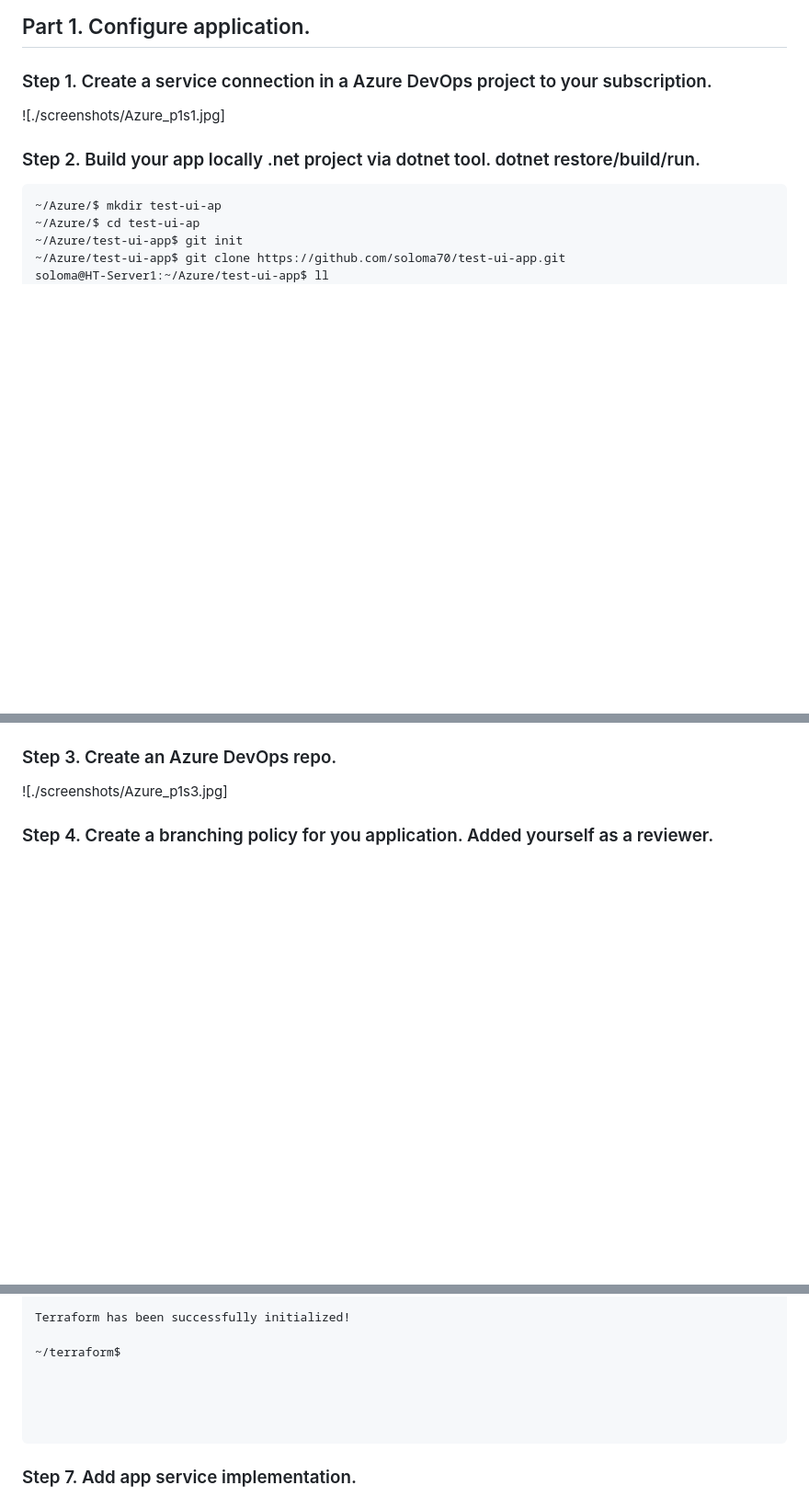
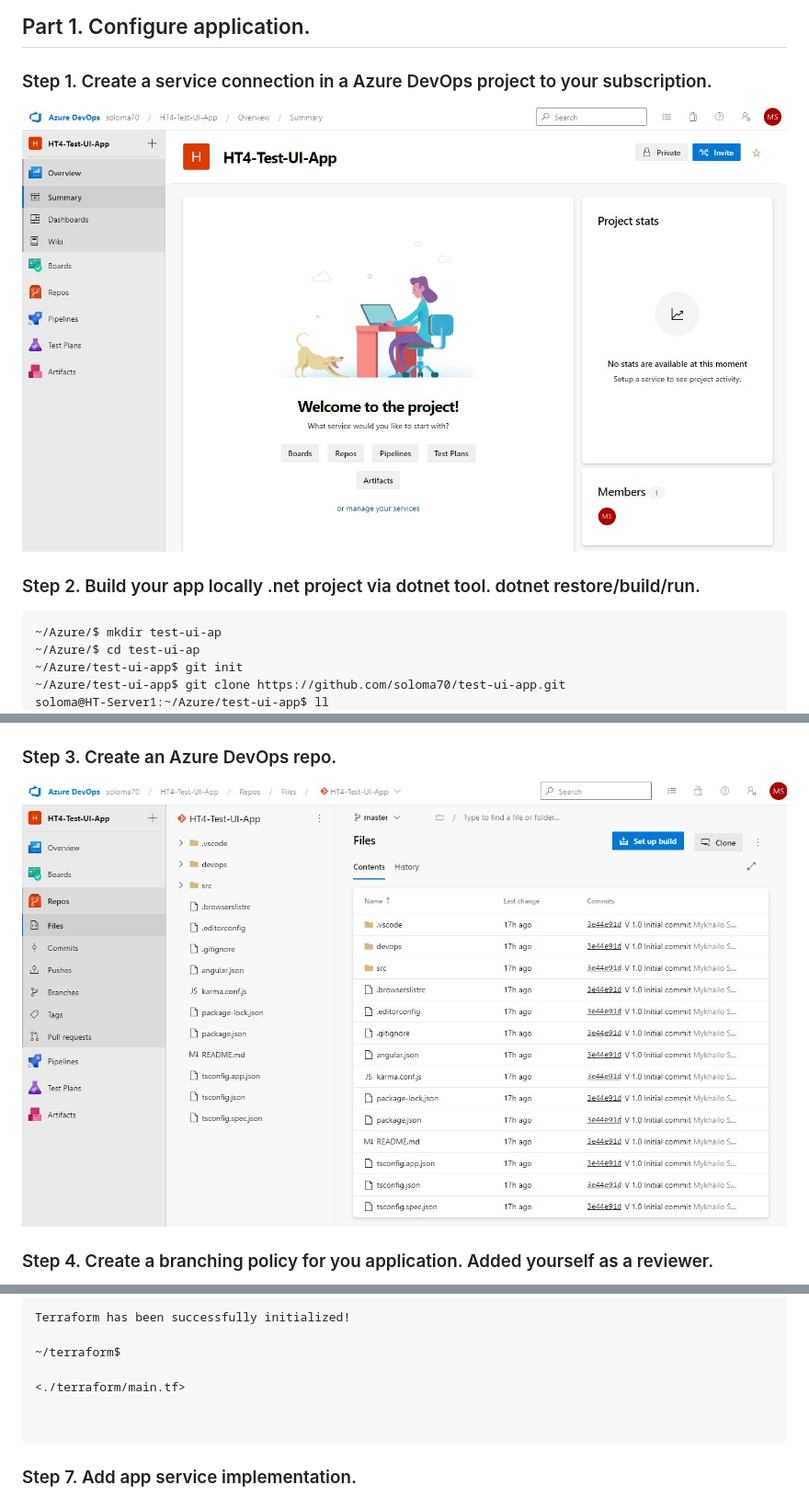
Before and after one commit to soloma70/HomeTasks_L1, a Markdown page: 5_Azure/README.md, 3 parts joined by grey strips. Shown at 92% size. GitHub-like rendering; blank space fills up the shorter version.

````diff
--- a/5_Azure/README.md
+++ b/5_Azure/README.md
@@ -2,7 +2,7 @@
 
 ## Part 1. Configure application.
 ### Step 1. Create a service connection in a Azure DevOps project to your subscription.
-![./screenshots/Azure_p1s1.jpg]
+![](./screenshots/Azure_p1s1.jpg)
 
 ### Step 2. Build your app locally .net project via dotnet tool. dotnet restore/build/run.
 ```
@@ -75,5 +75,5 @@ Build at: 2023-02-04T16:36:24.724Z - Hash: 349930a376598739 - Time: 21319ms
 
 ### Step 3. Create an Azure DevOps repo.
-![./screenshots/Azure_p1s3.jpg]
+![](./screenshots/Azure_p1s3.jpg)
 
 ### Step 4. Create a branching policy for you application. Added yourself as a reviewer.
@@ -147,7 +147,7 @@ Terraform has been successfully initialized!
 
 ~/terraform$
 
-
+<./terraform/main.tf>
 
 
 ```
````
Also changed, not shown: other parts of 5_Azure/README.md (+5 -5 lines).
